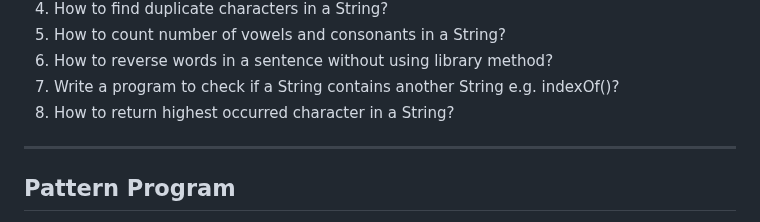
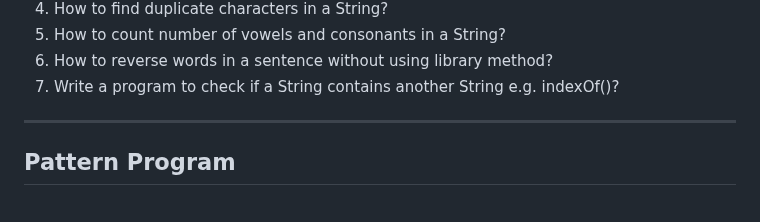
Before and after one commit to sonukumarraj007/java-script, a Markdown page: README.md, the part around the change. Drawn GitHub-style.

```diff
--- a/README.md
+++ b/README.md
@@ -53,7 +53,7 @@
 			<li>How to count number of vowels and consonants in a String?</li>
 			<li>How to reverse words in a sentence without using library method?</li>
 			<li>Write a program to check if a String contains another String e.g. indexOf()?</li>
-			<li>How to return highest occurred character in a String?</li>
+
 
 
 </ol>
```
